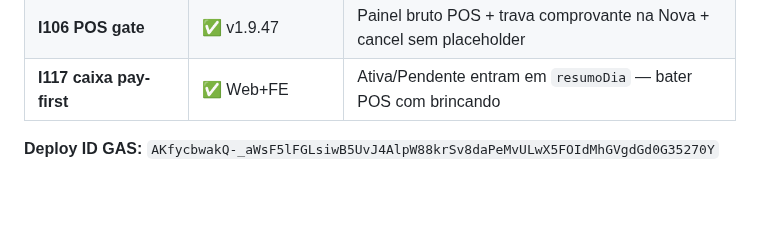
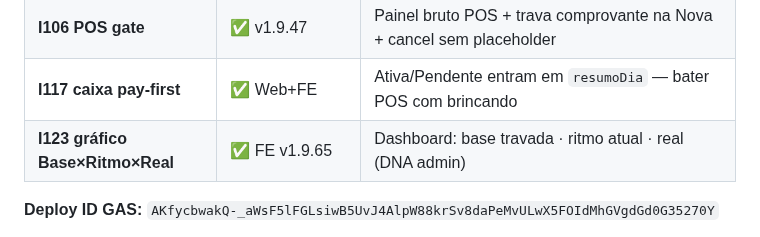
Before and after one commit to ribocg-a11y/movikids, a Markdown page: docs/ativos/HANDOFF_NOVO_CHAT.md, the part around the change. Rendered like a GitHub page; blank space fills up the shorter version.

Commit message:
docs: HANDOFF — linha produção I123 Base×Ritmo×Real
Co-authored-by: ribocg-a11y <ribocg-a11y@users.noreply.github.com>

```diff
--- a/docs/ativos/HANDOFF_NOVO_CHAT.md
+++ b/docs/ativos/HANDOFF_NOVO_CHAT.md
@@ -78,6 +78,7 @@ cursor "C:\Users\riboc\Documents\Codex\2026-05-30\files-mentioned-by-the-user-mo
 | **I104 conferência POS** | ✅ v1.9.46 | Caixa: contas no cartão (não locações) vs vendas maquininha |
 | **I106 POS gate** | ✅ v1.9.47 | Painel bruto POS + trava comprovante na Nova + cancel sem placeholder |
 | **I117 caixa pay-first** | ✅ Web+FE | Ativa/Pendente entram em `resumoDia` — bater POS com brincando |
+| **I123 gráfico Base×Ritmo×Real** | ✅ FE v1.9.65 | Dashboard: base travada · ritmo atual · real (DNA admin) |
 
 **Deploy ID GAS:** `AKfycbwakQ-_aWsF5lFGLsiwB5UvJ4AlpW88krSv8daPeMvULwX5FOIdMhGVgdGd0G35270Y`
 
```
